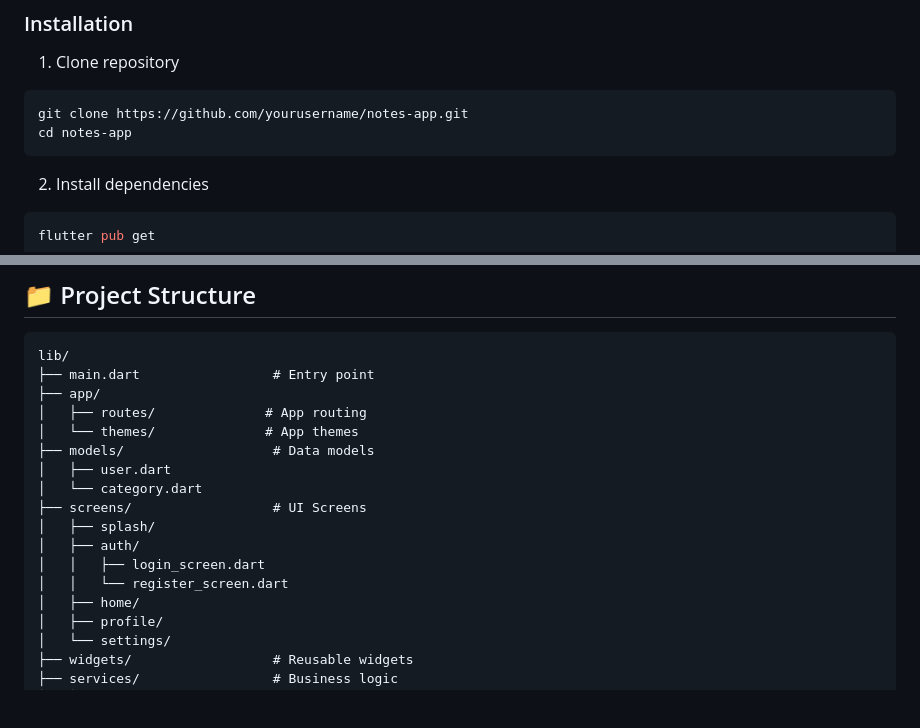
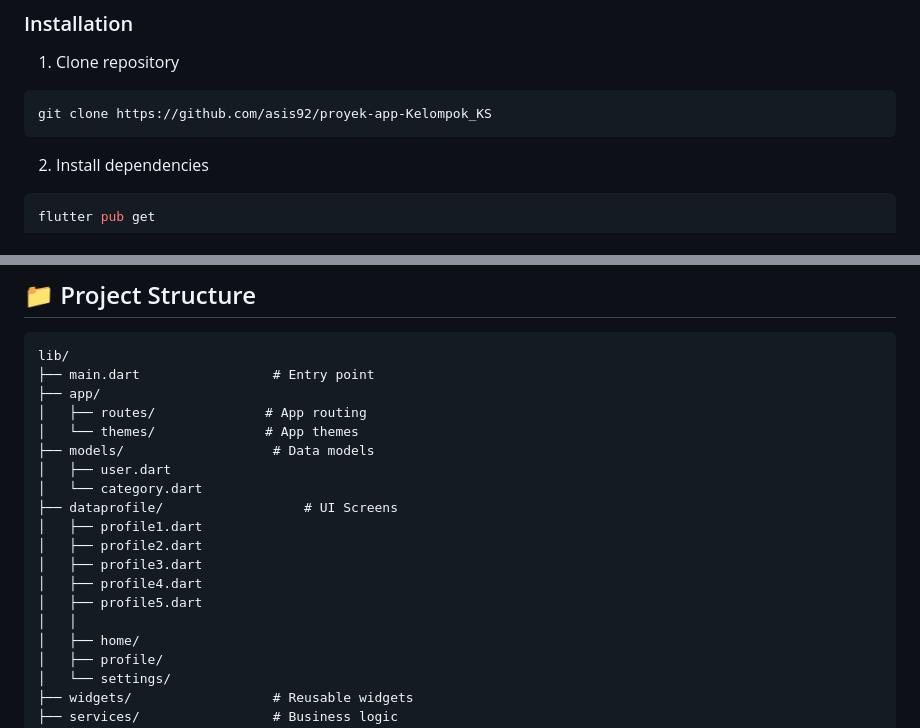
Before and after one commit to asis92/proyek-app-Kelompok_KS, a Markdown page: README.md, 2 parts joined by grey strips. Drawn GitHub-style; blank space fills up the shorter version.

Commit message:
Perbaikan Readme.MD Step 5

````diff
--- a/README.md
+++ b/README.md
@@ -95,8 +95,7 @@ Pastikan Anda sudah menginstall:
 
 1. Clone repository
 ```bash
-git clone https://github.com/yourusername/notes-app.git
-cd notes-app
+git clone https://github.com/asis92/proyek-app-Kelompok_KS
 ```
 
 2. Install dependencies
@@ -140,11 +139,13 @@ lib/
 ├── models/                   # Data models
 │   ├── user.dart
 │   └── category.dart
-├── screens/                  # UI Screens
-│   ├── splash/
-│   ├── auth/
-│   │   ├── login_screen.dart
-│   │   └── register_screen.dart
+├── dataprofile/                  # UI Screens
+│   ├── profile1.dart
+│   ├── profile2.dart
+│   ├── profile3.dart
+│   ├── profile4.dart
+│   ├── profile5.dart
+│   │
 │   ├── home/
 │   ├── profile/
 │   └── settings/
````
